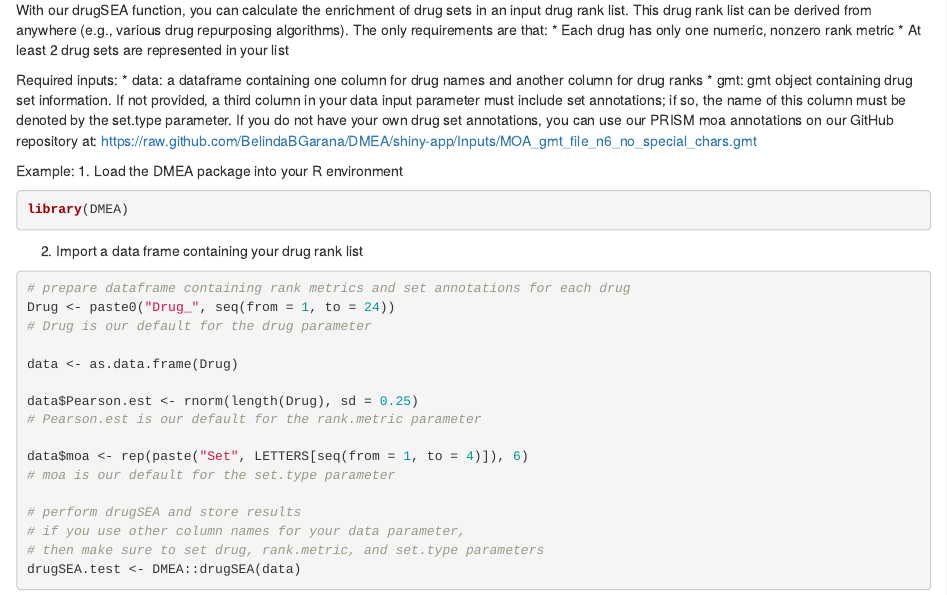
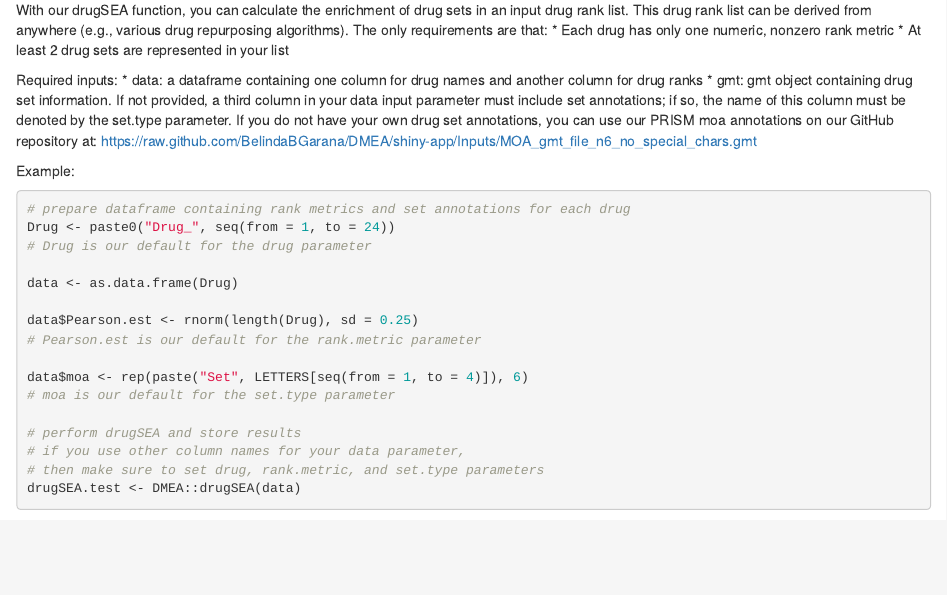
Before and after one commit to BelindaBGarana/DMEA, an R Markdown document (vignettes/DMEA.Rmd): the page in a window 1100 px wide, from 860 px down. Rendered offline with R 4.5, knitr and Pandoc, with nearby package versions; drawn as R Markdown's standard HTML page in place of the format the file asks for; code that draws random numbers runs with fixed seeds of ours; some code elsewhere in the file could not run offline.

Commit message:
Add files via upload
Removed unevaluated library calls

````diff
--- a/vignettes/DMEA.Rmd
+++ b/vignettes/DMEA.Rmd
@@ -52,12 +52,6 @@ Required inputs:
   * gmt: gmt object containing drug set information. If not provided, a third column in your data input parameter must include set annotations; if so, the name of this column must be denoted by the set.type parameter. If you do not have your own drug set annotations, you can use our PRISM moa annotations on our GitHub repository at: https://raw.github.com/BelindaBGarana/DMEA/shiny-app/Inputs/MOA_gmt_file_n6_no_special_chars.gmt
 
 Example:
-1. Load the DMEA package into your R environment
-```{r eval=FALSE}
-library(DMEA)
-```
-
-2. Import a data frame containing your drug rank list
 ```{r}
 # prepare dataframe containing rank metrics and set annotations for each drug
 Drug <- paste0("Drug_", seq(from = 1, to = 24))
````
Also changed, not shown: vignettes/DMEA.Rmd (6 more changed lines).
